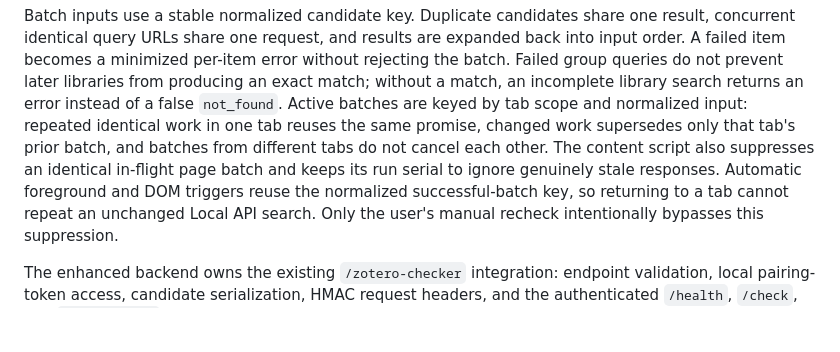
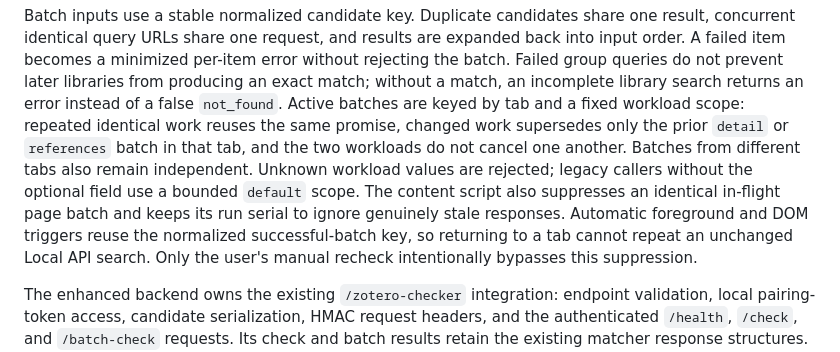
Before and after one commit to he-chun/paper-library-checker, a Markdown page: docs/dual-backend-architecture.md, the part around the change. Rendered like a GitHub page; blank space fills up the shorter version.

```diff
--- a/docs/dual-backend-architecture.md
+++ b/docs/dual-backend-architecture.md
@@ -53,11 +53,13 @@ expanded back into input order. A failed item becomes a minimized per-item
 error without rejecting the batch. Failed group queries do not prevent later
 libraries from producing an exact match; without a match, an incomplete library
 search returns an error instead of a false `not_found`. Active batches are keyed
-by tab scope and normalized input: repeated identical work in one tab reuses the
-same promise, changed work supersedes only that tab's prior batch, and batches
-from different tabs do not cancel each other. The content script also suppresses
-an identical in-flight page batch and keeps its run serial to ignore genuinely
-stale responses. Automatic foreground and DOM triggers reuse the normalized
+by tab and a fixed workload scope: repeated identical work reuses the same
+promise, changed work supersedes only the prior `detail` or `references` batch
+in that tab, and the two workloads do not cancel one another. Batches from
+different tabs also remain independent. Unknown workload values are rejected;
+legacy callers without the optional field use a bounded `default` scope. The
+content script also suppresses an identical in-flight page batch and keeps its
+run serial to ignore genuinely stale responses. Automatic foreground and DOM triggers reuse the normalized
 successful-batch key, so returning to a tab cannot repeat an unchanged Local API
 search. Only the user's manual recheck intentionally bypasses this suppression.
 
```
Also changed, not shown: docs/architecture.md (+8 -5 lines), docs/test-matrix.md (+1 -0 lines).
